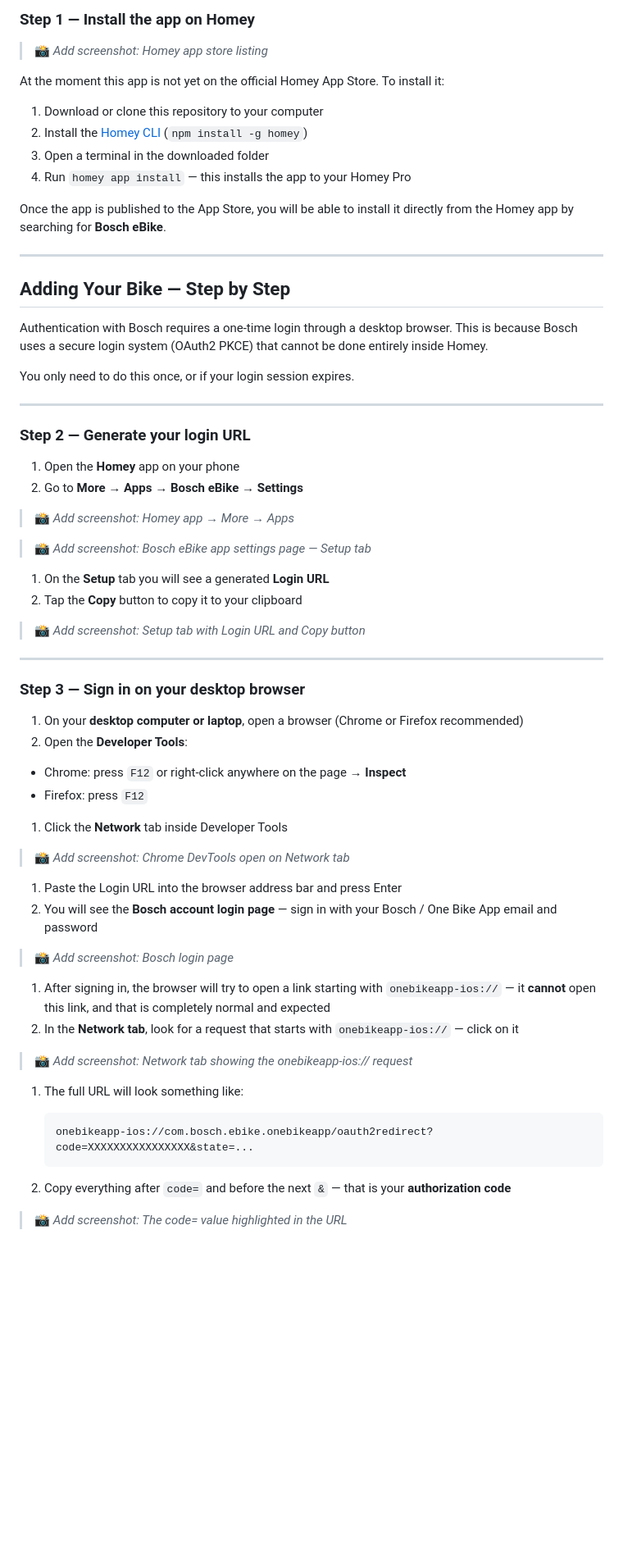
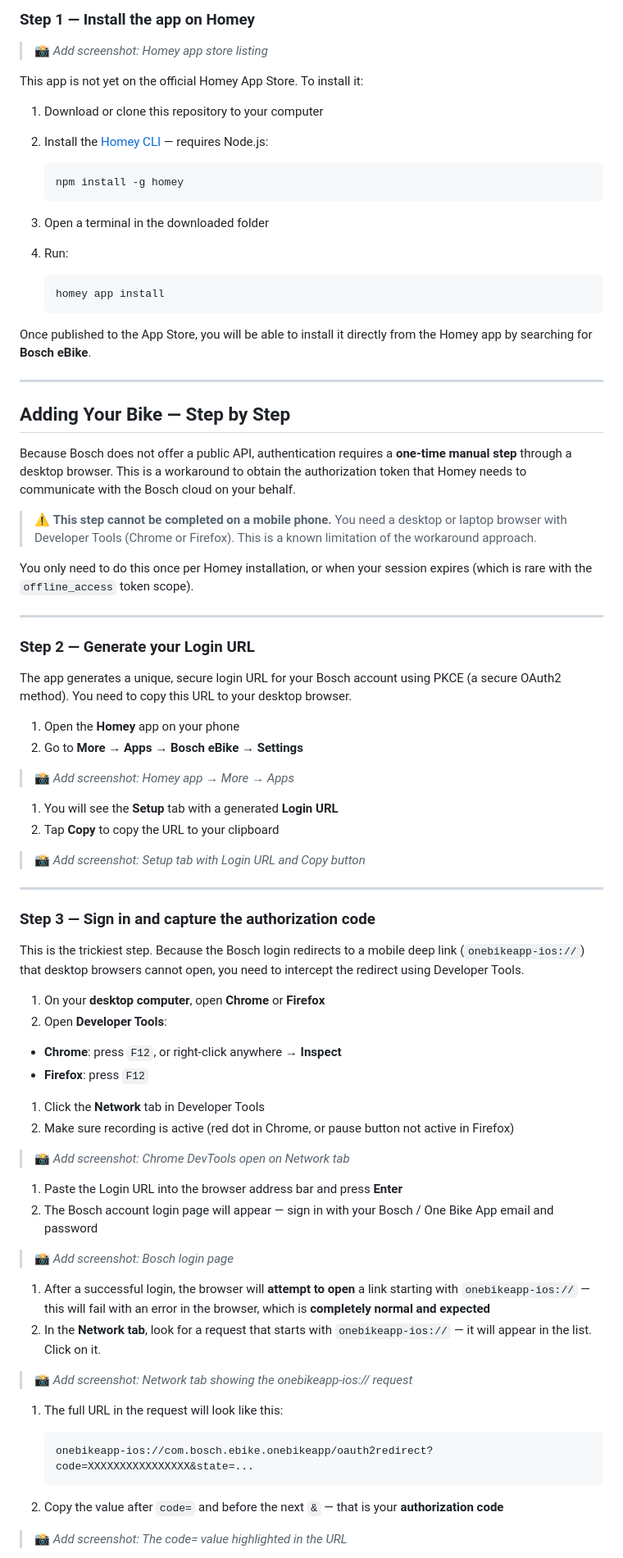
Before and after one commit to goncalb/com.bosch.ebike, a Markdown page: README.md, the part around one of its changes. Shown at 82% size. GitHub-like rendering; blank space fills up the shorter version.

````diff
--- a/README.md
+++ b/README.md
@@ -53,66 +68,79 @@ A [Homey Pro](https://homey.app) app to monitor your **Bosch Smart System eBike*
 
 > 📸 *Add screenshot: Homey app store listing*
 
-At the moment this app is not yet on the official Homey App Store. To install it:
+This app is not yet on the official Homey App Store. To install it:
 
 1. Download or clone this repository to your computer
-1. Install the [Homey CLI](https://apps.developer.homey.app/the-basics/getting-started) (`npm install -g homey`)
+1. Install the [Homey CLI](https://apps.developer.homey.app/the-basics/getting-started) — requires Node.js:
+
+   ```
+   npm install -g homey
+   ```
 1. Open a terminal in the downloaded folder
-1. Run `homey app install` — this installs the app to your Homey Pro
+1. Run:
 
-Once the app is published to the App Store, you will be able to install it directly from the Homey app by searching for **Bosch eBike**.
+   ```
+   homey app install
+   ```
+
+Once published to the App Store, you will be able to install it directly from the Homey app by searching for **Bosch eBike**.
 
 -----
 
 ## Adding Your Bike — Step by Step
 
-Authentication with Bosch requires a one-time login through a desktop browser. This is because Bosch uses a secure login system (OAuth2 PKCE) that cannot be done entirely inside Homey.
+Because Bosch does not offer a public API, authentication requires a **one-time manual step** through a desktop browser. This is a workaround to obtain the authorization token that Homey needs to communicate with the Bosch cloud on your behalf.
 
-You only need to do this once, or if your login session expires.
+> ⚠️ **This step cannot be completed on a mobile phone.** You need a desktop or laptop browser with Developer Tools (Chrome or Firefox). This is a known limitation of the workaround approach.
+
+You only need to do this once per Homey installation, or when your session expires (which is rare with the `offline_access` token scope).
 
 -----
 
-### Step 2 — Generate your login URL
+### Step 2 — Generate your Login URL
+
+The app generates a unique, secure login URL for your Bosch account using PKCE (a secure OAuth2 method). You need to copy this URL to your desktop browser.
 
 1. Open the **Homey** app on your phone
 1. Go to **More → Apps → Bosch eBike → Settings**
 
 > 📸 *Add screenshot: Homey app → More → Apps*
 
-> 📸 *Add screenshot: Bosch eBike app settings page — Setup tab*
-
-1. On the **Setup** tab you will see a generated **Login URL**
-1. Tap the **Copy** button to copy it to your clipboard
+1. You will see the **Setup** tab with a generated **Login URL**
+1. Tap **Copy** to copy the URL to your clipboard
 
 > 📸 *Add screenshot: Setup tab with Login URL and Copy button*
 
 -----
 
-### Step 3 — Sign in on your desktop browser
+### Step 3 — Sign in and capture the authorization code
 
-1. On your **desktop computer or laptop**, open a browser (Chrome or Firefox recommended)
-1. Open the **Developer Tools**:
-- Chrome: press `F12` or right-click anywhere on the page → **Inspect**
-- Firefox: press `F12`
-1. Click the **Network** tab inside Developer Tools
+This is the trickiest step. Because the Bosch login redirects to a mobile deep link (`onebikeapp-ios://`) that desktop browsers cannot open, you need to intercept the redirect using Developer Tools.
+
+1. On your **desktop computer**, open **Chrome** or **Firefox**
+1. Open **Developer Tools**:
+- **Chrome**: press `F12`, or right-click anywhere → **Inspect**
+- **Firefox**: press `F12`
+1. Click the **Network** tab in Developer Tools
+1. Make sure recording is active (red dot in Chrome, or pause button not active in Firefox)
 
 > 📸 *Add screenshot: Chrome DevTools open on Network tab*
 
-1. Paste the Login URL into the browser address bar and press Enter
-1. You will see the **Bosch account login page** — sign in with your Bosch / One Bike App email and password
+1. Paste the Login URL into the browser address bar and press **Enter**
+1. The Bosch account login page will appear — sign in with your Bosch / One Bike App email and password
 
 > 📸 *Add screenshot: Bosch login page*
 
-1. After signing in, the browser will try to open a link starting with `onebikeapp-ios://` — it **cannot** open this link, and that is completely normal and expected
-1. In the **Network tab**, look for a request that starts with `onebikeapp-ios://` — click on it
+1. After a successful login, the browser will **attempt to open** a link starting with `onebikeapp-ios://` — this will fail with an error in the browser, which is **completely normal and expected**
+1. In the **Network tab**, look for a request that starts with `onebikeapp-ios://` — it will appear in the list. Click on it.
 
 > 📸 *Add screenshot: Network tab showing the onebikeapp-ios:// request*
 
-1. The full URL will look something like:
+1. The full URL in the request will look like this:
 
    ```
    onebikeapp-ios://com.bosch.ebike.onebikeapp/oauth2redirect?code=XXXXXXXXXXXXXXXX&state=...
    ```
-1. Copy everything after `code=` and before the next `&` — that is your **authorization code**
+1. Copy the value after `code=` and before the next `&` — that is your **authorization code**
 
 > 📸 *Add screenshot: The code= value highlighted in the URL*
````
Also changed, not shown: other parts of README.md (+124 -137 lines).
